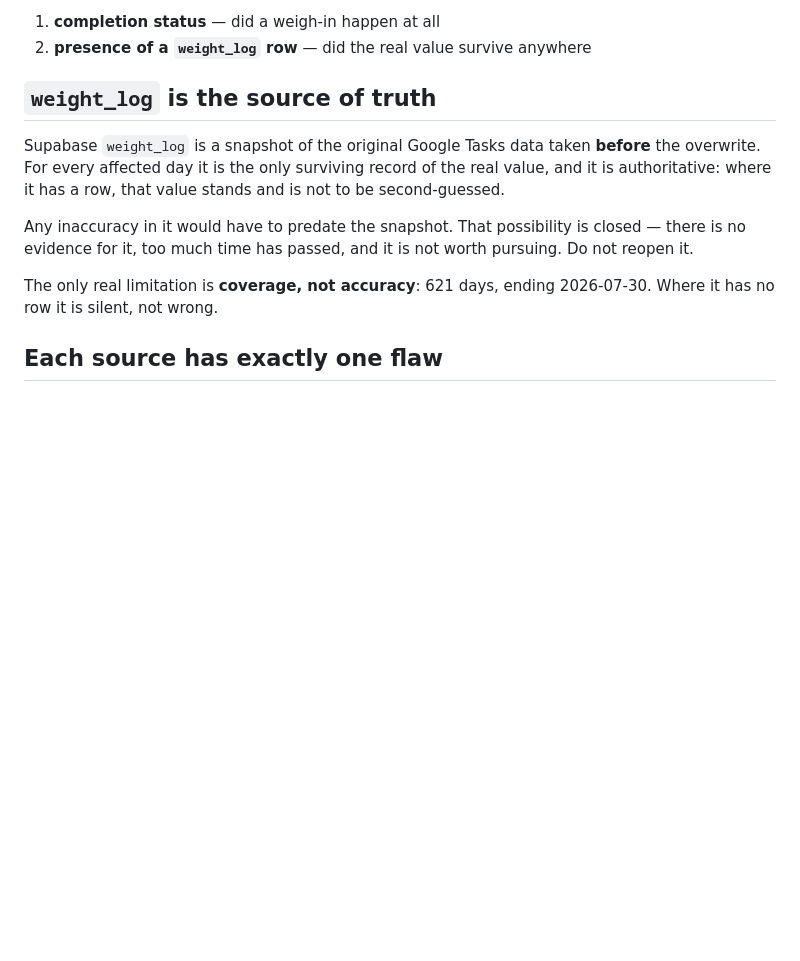
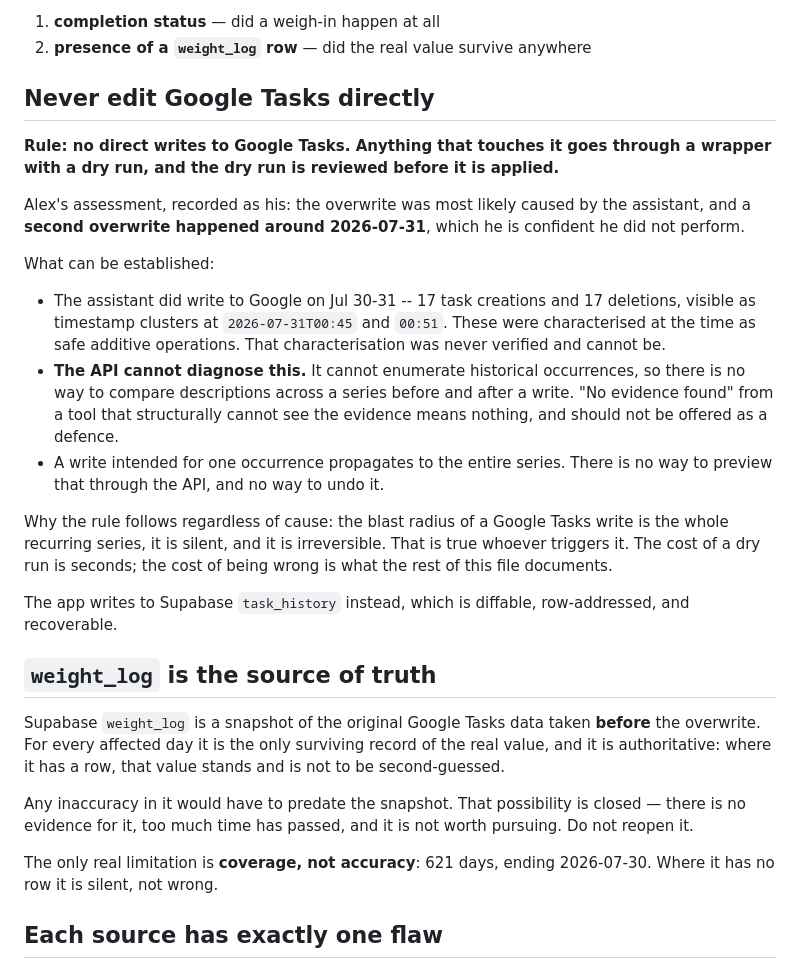
Before and after one commit to alexrao2000/stellar, a Markdown page: NOTES.md, the part around the change. GitHub-like rendering; blank space fills up the shorter version.

Commit message:
docs: rule -- never write to Google Tasks directly
Alex's assessment, recorded as his: the assistant caused the overwrite, and a
second one occurred around 2026-07-31 that he is confident he did not perform.

What can be established, and what cannot. The assistant did write to Google on
Jul 30-31: 17 creations and 17 deletions, visible as timestamp clusters at
00:45 and 00:51. Those were called safe additive operations at the time; that
was never verified and cannot be. The Tasks API cannot enumerate historical
occurrences, so there is no way to compare a series before and after a write --
meaning "found no evidence of harm" from that API is worthless, and was leaned
on far too heavily earlier in the session.

The rule holds regardless of who caused what: a Google Tasks write propagates
across the entire recurring series, silently, with no preview and no undo.
Anything touching it goes through a wrapper that dry-runs by default and is
reviewed before applying. The app writes to Supabase task_history instead, which
is diffable, row-addressed and recoverable.

Co-Authored-By: Claude Opus 5 <noreply@anthropic.com>

```diff
--- a/NOTES.md
+++ b/NOTES.md
@@ -67,6 +67,36 @@ occurrence existed when the overwrite ran. The surviving signals are:
 
 1. **completion status** — did a weigh-in happen at all
 2. **presence of a `weight_log` row** — did the real value survive anywhere
+
+## Never edit Google Tasks directly
+
+**Rule: no direct writes to Google Tasks. Anything that touches it goes through
+a wrapper with a dry run, and the dry run is reviewed before it is applied.**
+
+Alex's assessment, recorded as his: the overwrite was most likely caused by the
+assistant, and a **second overwrite happened around 2026-07-31**, which he is
+confident he did not perform.
+
+What can be established:
+
+- The assistant did write to Google on Jul 30-31 -- 17 task creations and 17
+  deletions, visible as timestamp clusters at `2026-07-31T00:45` and
+  `00:51`. These were characterised at the time as safe additive operations.
+  That characterisation was never verified and cannot be.
+- **The API cannot diagnose this.** It cannot enumerate historical occurrences,
+  so there is no way to compare descriptions across a series before and after a
+  write. "No evidence found" from a tool that structurally cannot see the
+  evidence means nothing, and should not be offered as a defence.
+- A write intended for one occurrence propagates to the entire series. There is
+  no way to preview that through the API, and no way to undo it.
+
+Why the rule follows regardless of cause: the blast radius of a Google Tasks
+write is the whole recurring series, it is silent, and it is irreversible. That
+is true whoever triggers it. The cost of a dry run is seconds; the cost of being
+wrong is what the rest of this file documents.
+
+The app writes to Supabase `task_history` instead, which is diffable,
+row-addressed, and recoverable.
 
 ## `weight_log` is the source of truth
 
```
Also changed, not shown: DEV_PROCESS.md (+12 -1 lines).
